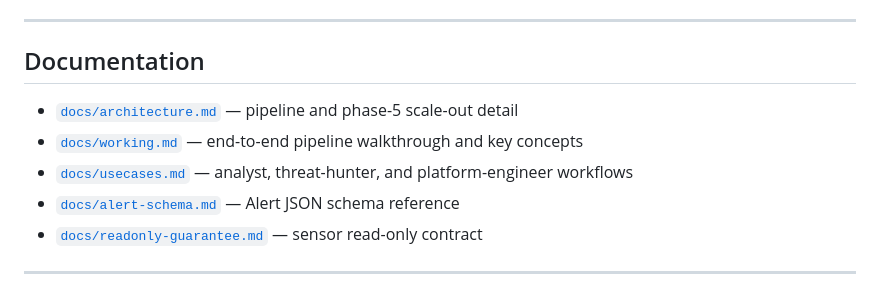
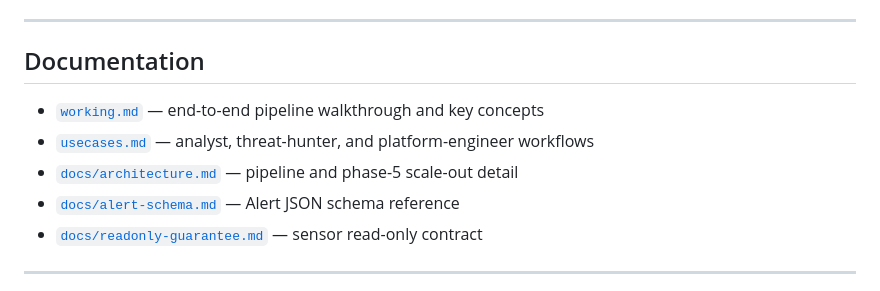
Before and after one commit to cosmyx-zero/UniNet, a Markdown page: README.md, the part around the change. Drawn GitHub-style.

Commit message:
docs: move working.md and usecases.md back to repo root
Keeps all three main docs (README, working, usecases) at root so they
appear in GitHub's file listing and render as markdown when clicked.

Co-Authored-By: Claude Sonnet 4.6 <noreply@anthropic.com>
Claude-Session: https://claude.ai/code/session_016Sc82QwkXGRNCxy7eF1W4n

```diff
--- a/README.md
+++ b/README.md
@@ -151,9 +151,9 @@ pip install -e ".[dev]"     # pytest + ruff
 
 ## Documentation
 
+- [`working.md`](working.md) — end-to-end pipeline walkthrough and key concepts
+- [`usecases.md`](usecases.md) — analyst, threat-hunter, and platform-engineer workflows
 - [`docs/architecture.md`](docs/architecture.md) — pipeline and phase-5 scale-out detail
-- [`docs/working.md`](docs/working.md) — end-to-end pipeline walkthrough and key concepts
-- [`docs/usecases.md`](docs/usecases.md) — analyst, threat-hunter, and platform-engineer workflows
 - [`docs/alert-schema.md`](docs/alert-schema.md) — Alert JSON schema reference
 - [`docs/readonly-guarantee.md`](docs/readonly-guarantee.md) — sensor read-only contract
 
```
Also changed, not shown: usecases.md (renamed from docs/usecases.md), working.md (renamed from docs/working.md).
